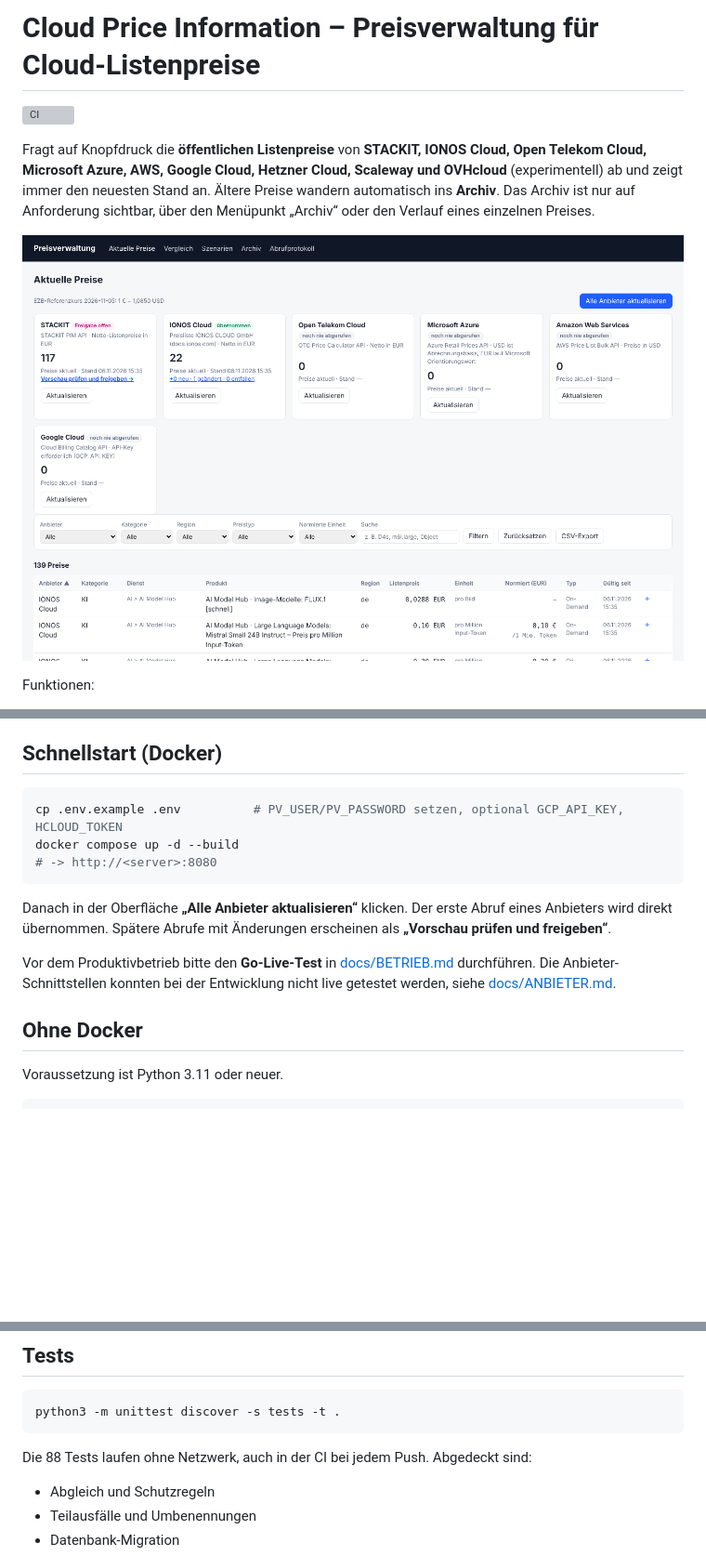
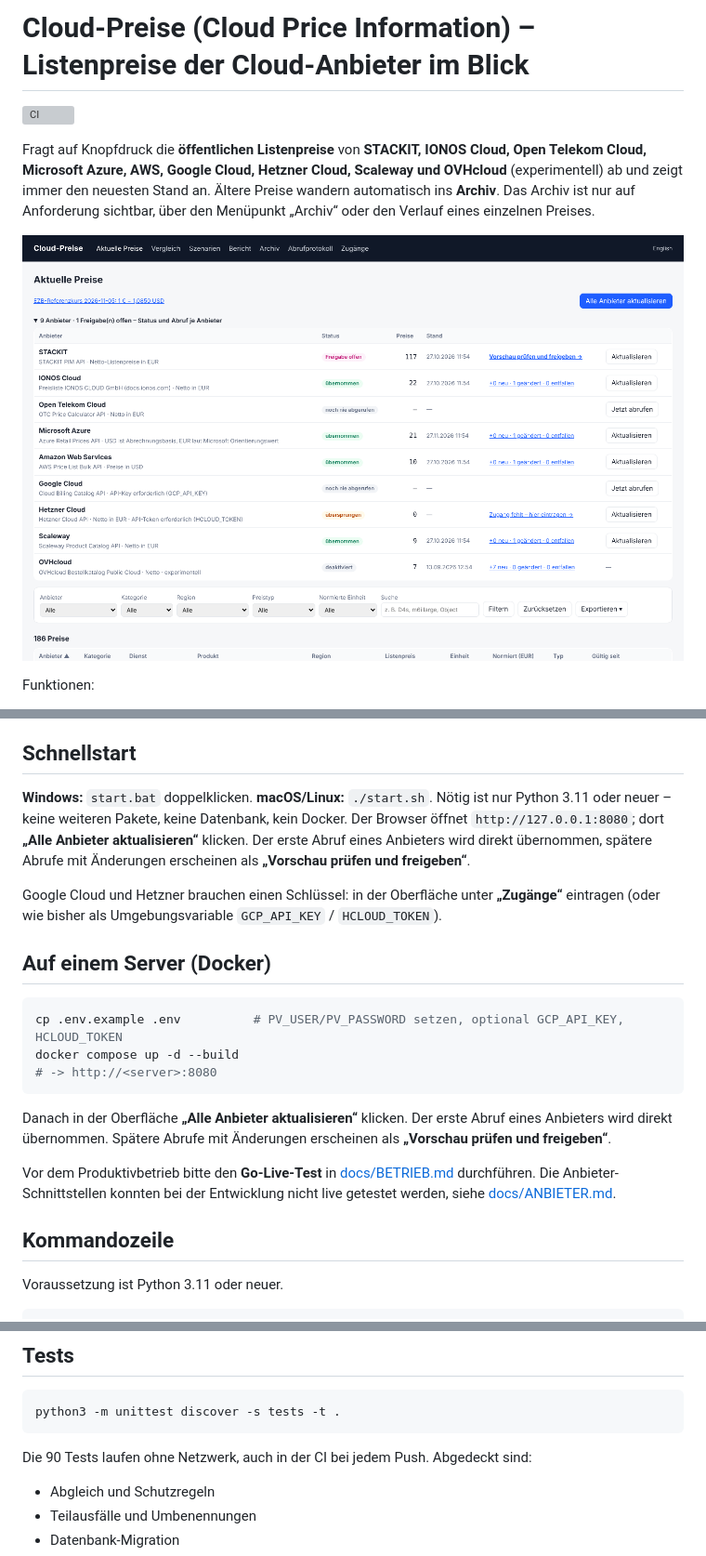
Before and after one commit to seb-nsu/Cloud-Price-Information, a Markdown page: README.md, 3 parts joined by grey strips. Shown at 93% size. Rendered like a GitHub page; pictures changed too: docs/bilder/aktuelle-preise.png; blank space fills up the shorter version; grey boxes are pictures that could not be loaded.

````diff
--- a/README.md
+++ b/README.md
@@ -1,4 +1,4 @@
-# Cloud Price Information – Preisverwaltung für Cloud-Listenpreise
+# Cloud-Preise (Cloud Price Information) – Listenpreise der Cloud-Anbieter im Blick
 
 [![CI](https://github.com/seb-nsu/Cloud-Price-Information/actions/workflows/ci.yml/badge.svg)](https://github.com/seb-nsu/Cloud-Price-Information/actions/workflows/ci.yml)
 
@@ -35,7 +35,17 @@ Funktionen:
 - Optional: **Benachrichtigung** per Webhook (Teams/Slack/Mattermost) oder E-Mail sowie ein **täglicher Zeitplan**.
 - Die App nutzt **nur die Python-Standardbibliothek**, speichert in **SQLite** und läuft im Docker-Container.
 
-## Schnellstart (Docker)
+## Schnellstart
+
+**Windows:** `start.bat` doppelklicken. **macOS/Linux:** `./start.sh`. Nötig ist nur Python 3.11 oder neuer – keine
+weiteren Pakete, keine Datenbank, kein Docker. Der Browser öffnet `http://127.0.0.1:8080`; dort
+**„Alle Anbieter aktualisieren“** klicken. Der erste Abruf eines Anbieters wird direkt übernommen, spätere Abrufe mit
+Änderungen erscheinen als **„Vorschau prüfen und freigeben“**.
+
+Google Cloud und Hetzner brauchen einen Schlüssel: in der Oberfläche unter **„Zugänge“** eintragen
+(oder wie bisher als Umgebungsvariable `GCP_API_KEY` / `HCLOUD_TOKEN`).
+
+## Auf einem Server (Docker)
 
 ```bash
 cp .env.example .env          # PV_USER/PV_PASSWORD setzen, optional GCP_API_KEY, HCLOUD_TOKEN
@@ -49,7 +59,7 @@ direkt übernommen. Spätere Abrufe mit Änderungen erscheinen als **„Vorschau
 Vor dem Produktivbetrieb bitte den **Go-Live-Test** in [docs/BETRIEB.md](docs/BETRIEB.md#go-live-test) durchführen.
 Die Anbieter-Schnittstellen konnten bei der Entwicklung nicht live getestet werden, siehe [docs/ANBIETER.md](docs/ANBIETER.md).
 
-## Ohne Docker
+## Kommandozeile
 
 Voraussetzung ist Python 3.11 oder neuer.
 
@@ -88,7 +98,7 @@ PV_DB=data/beispiel/preise_beispiel.db python3 -m app serve
 python3 -m unittest discover -s tests -t .
 ```
 
-Die 88 Tests laufen ohne Netzwerk, auch in der CI bei jedem Push. Abgedeckt sind:
+Die 90 Tests laufen ohne Netzwerk, auch in der CI bei jedem Push. Abgedeckt sind:
 
 - Abgleich und Schutzregeln
 - Teilausfälle und Umbenennungen
````
Also changed, not shown: docs/bilder/abrufprotokoll.png, docs/bilder/archiv.png, docs/bilder/preisverlauf.png, docs/bilder/vergleich.png, docs/bilder/vorschau-freigabe.png, 11 other files.
